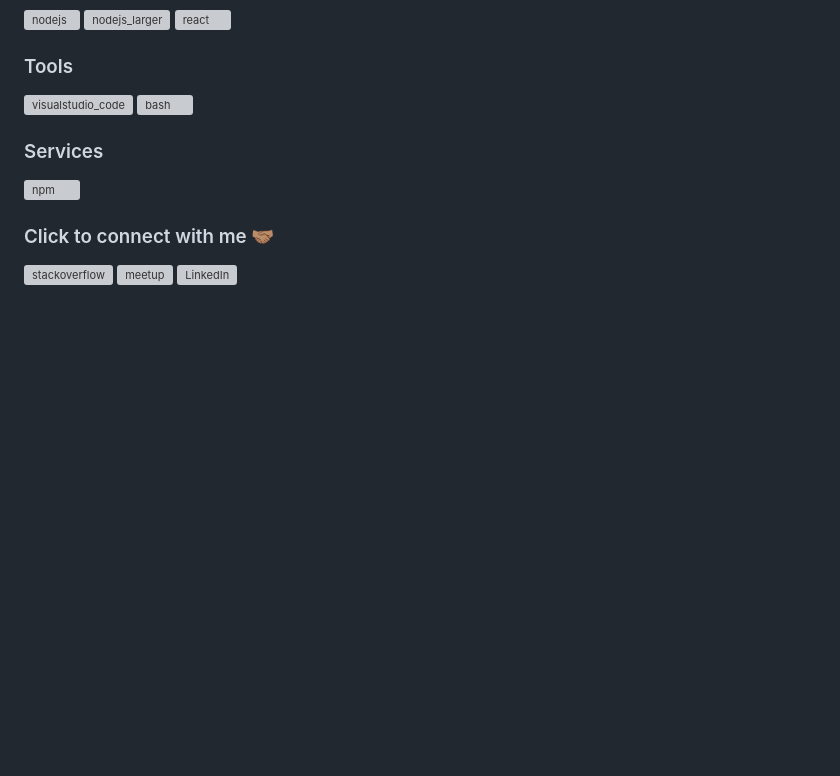
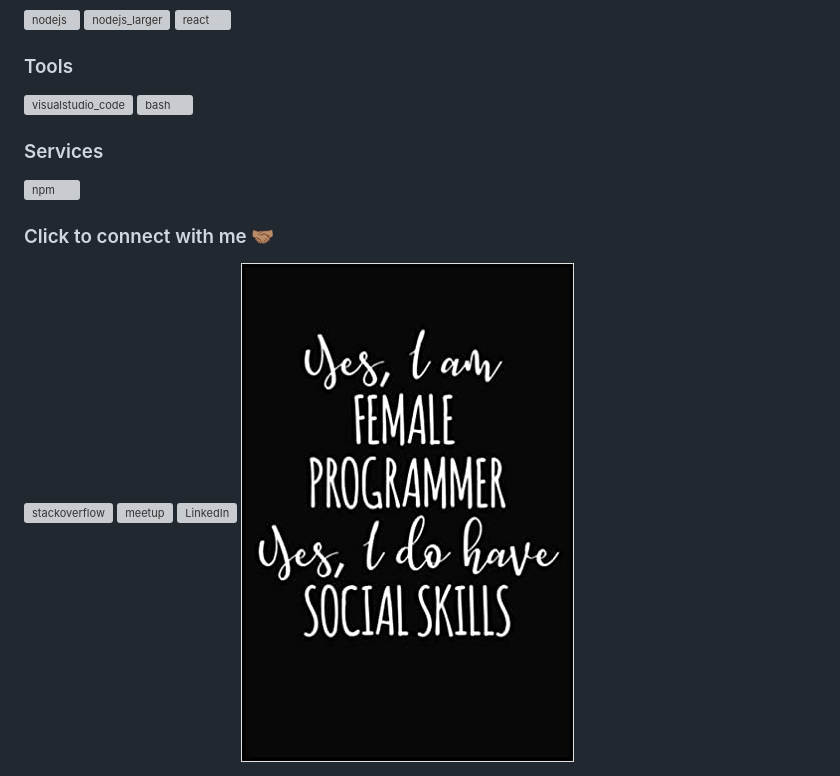
Before and after one commit to staceyjo/STACEYJO, a Markdown page: README.md, the part around the change. Rendered like a GitHub page; pictures changed too: readmeimages/yes.jpg (added); blank space fills up the shorter version; grey boxes are pictures that could not be loaded.

Commit message:
adds image to readme

```diff
--- a/README.md
+++ b/README.md
@@ -68,7 +68,7 @@
     <img src="https://raw.githubusercontent.com/MikeCodesDotNET/MikeCodesDotNET/a8abbf37441f3253f74ea255a47f289208d7568c/Resources/linkedIn.svg" alt="LinkedIn" style="vertical-align:top; margin:4px">
   </a>
 
-
+<img src="readmeimages/yes.jpg" alt="Alt text" title="Optional title">
 
 <!--
 **staceyjo/STACEYJO** is a ✨ _special_ ✨ repository because its `README.md` (this file) appears on your GitHub profile.
```
